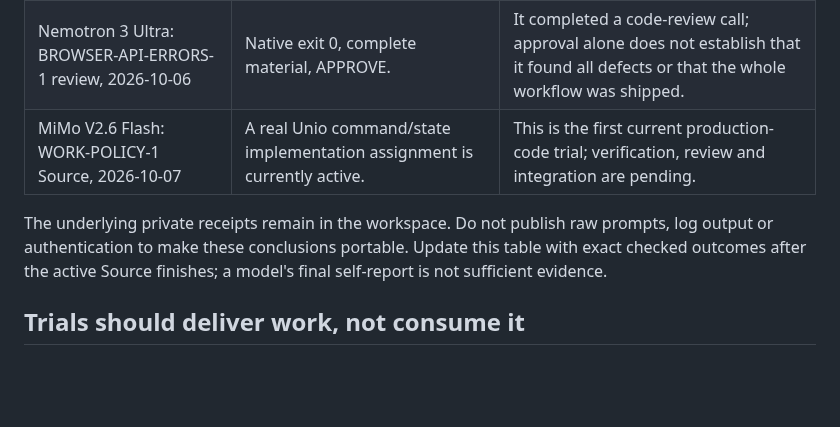
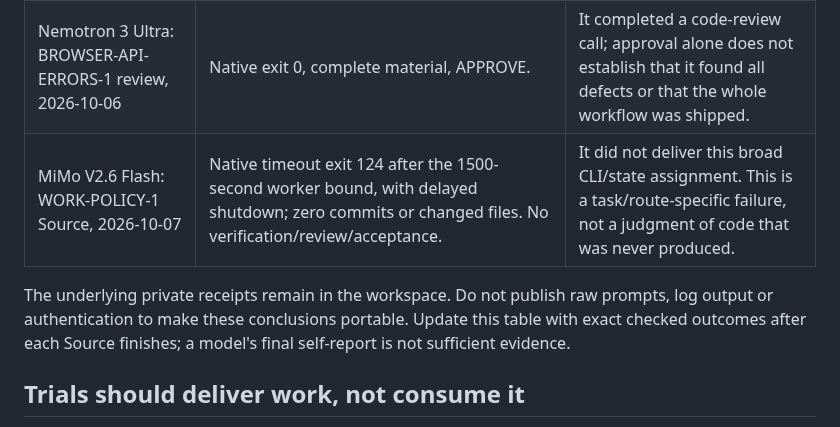
Before and after one commit to danielmevit/frugal-flock, a Markdown page: docs/FREE-MODELS.md, the part around the change. Drawn GitHub-style; blank space fills up the shorter version.

Commit message:
docs: record actual MiMo source timeout without code

```diff
--- a/docs/FREE-MODELS.md
+++ b/docs/FREE-MODELS.md
@@ -72,11 +72,11 @@ verified provenance. Fledge/Exo identity is likewise not established here.
 | LongCat 2.5 Preview: ROADMAP-PRIORITIES-1 review, 2026-10-06 | Native exit 0 and APPROVE. | It completed one scoped roadmap assessment at high effort. |
 | LongCat 2.5 Preview: LEAD-POLICY-STARTUP-DOCS-1 review, 2026-10-06 | Native exit 0, complete material, APPROVE at medium effort; candidate subsequently integrated. | It completed a second documentation review; the sample remains small. |
 | Nemotron 3 Ultra: BROWSER-API-ERRORS-1 review, 2026-10-06 | Native exit 0, complete material, APPROVE. | It completed a code-review call; approval alone does not establish that it found all defects or that the whole workflow was shipped. |
-| MiMo V2.6 Flash: WORK-POLICY-1 Source, 2026-10-07 | A real Unio command/state implementation assignment is currently active. | This is the first current production-code trial; verification, review and integration are pending. |
+| MiMo V2.6 Flash: WORK-POLICY-1 Source, 2026-10-07 | Native timeout exit 124 after the 1500-second worker bound, with delayed shutdown; zero commits or changed files. No verification/review/acceptance. | It did not deliver this broad CLI/state assignment. This is a task/route-specific failure, not a judgment of code that was never produced. |
 
 The underlying private receipts remain in the workspace. Do not publish raw
 prompts, log output or authentication to make these conclusions portable.
-Update this table with exact checked outcomes after the active Source finishes;
+Update this table with exact checked outcomes after each Source finishes;
 a model's final self-report is not sufficient evidence.
 
 ## Trials should deliver work, not consume it
```
